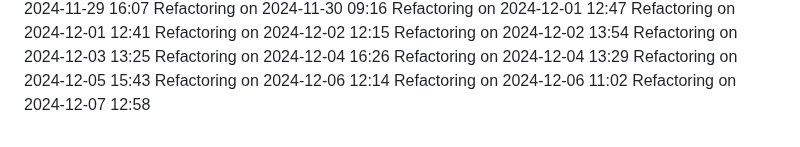
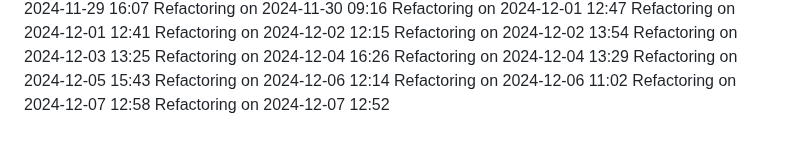
Before and after one commit to IT25101985/medical-appointment-system-project, a Markdown page: COMPLETE_GUIDE.md, the part around the change. GitHub-like rendering.

Commit message:
Update project logs for 2024-12-07

```diff
--- a/COMPLETE_GUIDE.md
+++ b/COMPLETE_GUIDE.md
@@ -548,3 +548,4 @@ Refactoring on 2024-12-05 15:43
 Refactoring on 2024-12-06 12:14
 Refactoring on 2024-12-06 11:02
 Refactoring on 2024-12-07 12:58
+Refactoring on 2024-12-07 12:52
```
